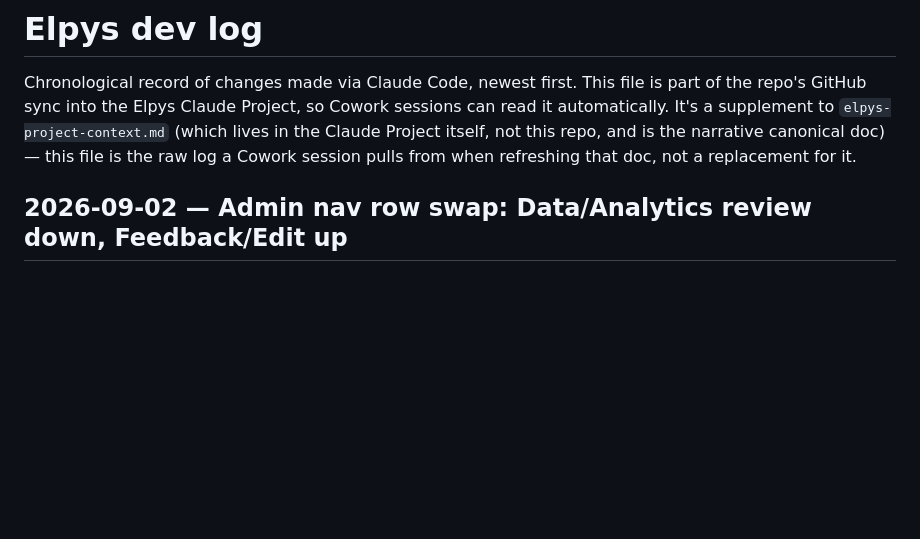
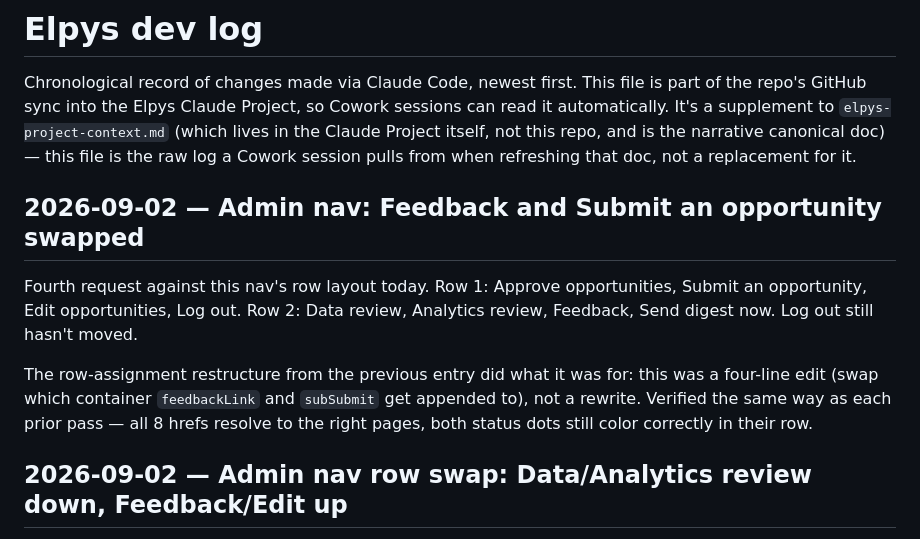
Before and after one commit to arjungali-hub/elpys, a Markdown page: _work/docs/dev-log.md, the part around the change. Drawn GitHub-style; blank space fills up the shorter version.

Commit message:
Document the Feedback/Submit an opportunity swap

```diff
--- a/_work/docs/dev-log.md
+++ b/_work/docs/dev-log.md
@@ -6,6 +6,19 @@ can read it automatically. It's a supplement to `elpys-project-context.md` (whic
 lives in the Claude Project itself, not this repo, and is the narrative canonical
 doc) — this file is the raw log a Cowork session pulls from when refreshing that
 doc, not a replacement for it.
+
+## 2026-09-02 — Admin nav: Feedback and Submit an opportunity swapped
+
+Fourth request against this nav's row layout today. Row 1: Approve
+opportunities, Submit an opportunity, Edit opportunities, Log out. Row 2:
+Data review, Analytics review, Feedback, Send digest now. Log out still
+hasn't moved.
+
+The row-assignment restructure from the previous entry did what it was for:
+this was a four-line edit (swap which container `feedbackLink` and
+`subSubmit` get appended to), not a rewrite. Verified the same way as each
+prior pass — all 8 hrefs resolve to the right pages, both status dots still
+color correctly in their row.
 
 ## 2026-09-02 — Admin nav row swap: Data/Analytics review down, Feedback/Edit up
 
```
